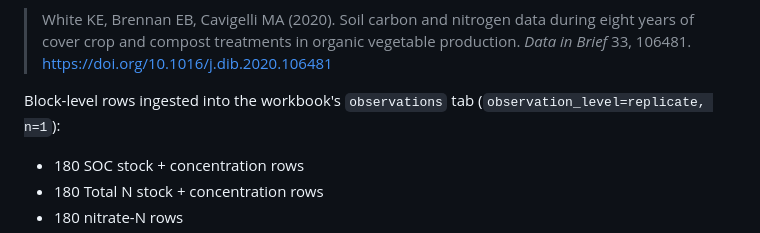
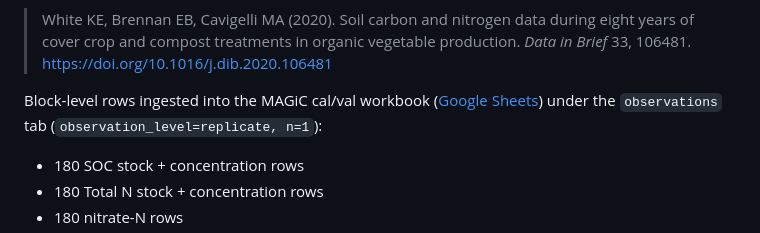
Before and after one commit to ccmmf/uncertainty, a Markdown page: data_raw/white_salinas_2020/data_entry_report.md, the part around the change. Rendered like a GitHub page.

Commit message:
Add MAGiC cal/val workbook link in data source section

```diff
--- a/data_raw/white_salinas_2020/data_entry_report.md
+++ b/data_raw/white_salinas_2020/data_entry_report.md
@@ -68,8 +68,9 @@ Bulk density measured at Years 3 and 7 only.
 > vegetable production. *Data in Brief* 33, 106481.
 > https://doi.org/10.1016/j.dib.2020.106481
 
-Block-level rows ingested into the workbook's `observations` tab
-(`observation_level=replicate, n=1`):
+Block-level rows ingested into the MAGiC cal/val workbook
+([Google Sheets](https://docs.google.com/spreadsheets/d/1pXiZUkNP50WXbmAztoEgUJ6rpQNyewmobCuaFHL8UjQ/edit))
+under the `observations` tab (`observation_level=replicate, n=1`):
 
 - 180 SOC stock + concentration rows
 - 180 Total N stock + concentration rows
```
